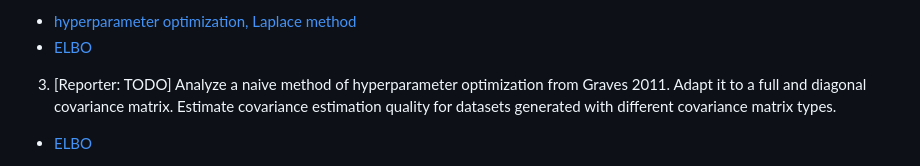
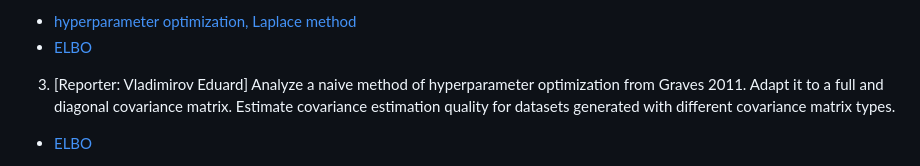
Before and after one commit to intsystems/BMM, a Markdown page: task1/readme.md, the part around the change. Drawn GitHub-style.

```diff
--- a/task1/readme.md
+++ b/task1/readme.md
@@ -15,7 +15,7 @@ Estimate quality of approximation, speed of approximation, and KL divergence bet
   * [hyperparameter optimization, Laplace method](http://strijov.com/papers/HyperOptimizationEng.pdf)
   * [ELBO](https://www.cs.toronto.edu/~graves/nips_2011.pdf)
 
-3.  [Reporter: TODO]  Analyze a naive method of hyperparameter optimization from Graves 2011. Adapt it to a full and diagonal covariance matrix. Estimate covariance estimation quality for datasets generated with different covariance matrix types.
+3.  [Reporter: Vladimirov Eduard]  Analyze a naive method of hyperparameter optimization from Graves 2011. Adapt it to a full and diagonal covariance matrix. Estimate covariance estimation quality for datasets generated with different covariance matrix types.
 * [ELBO](https://www.cs.toronto.edu/~graves/nips_2011.pdf)
 
 
```
